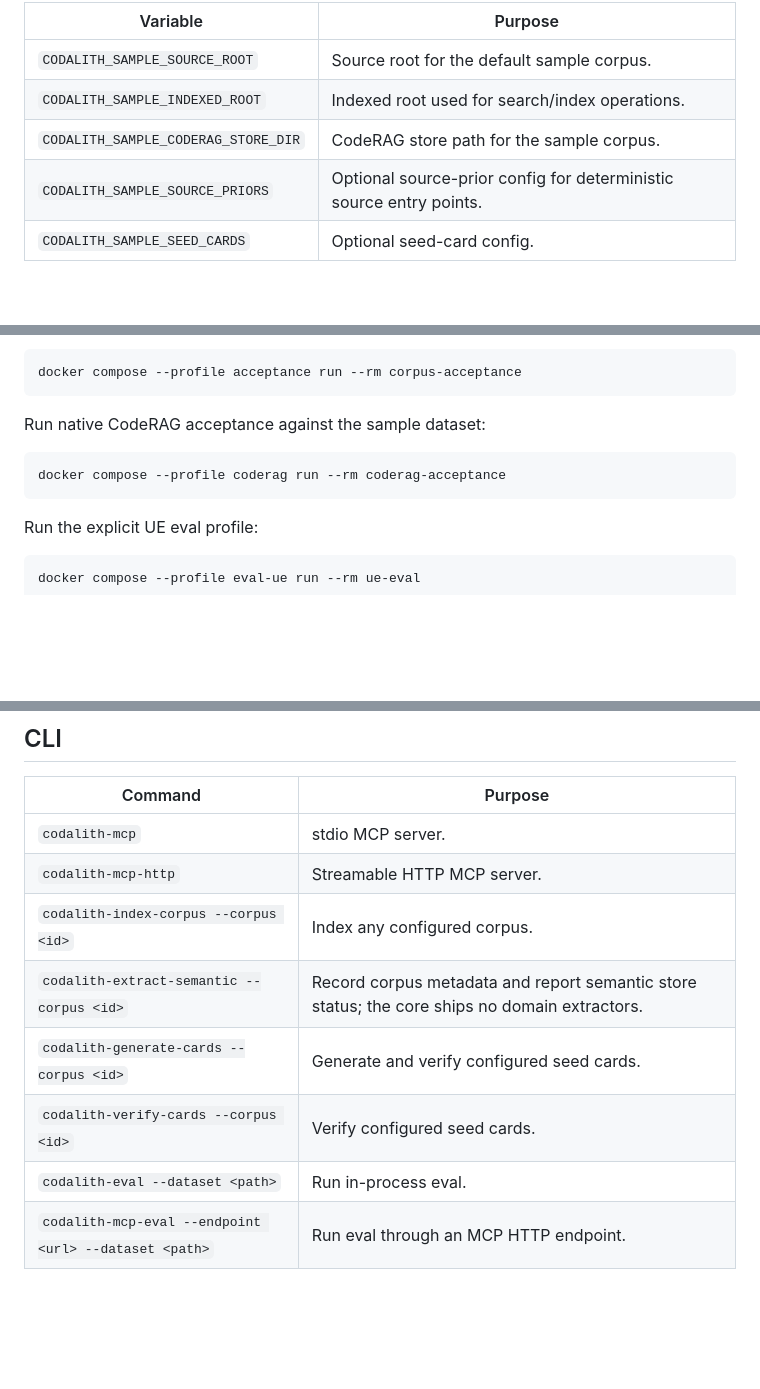
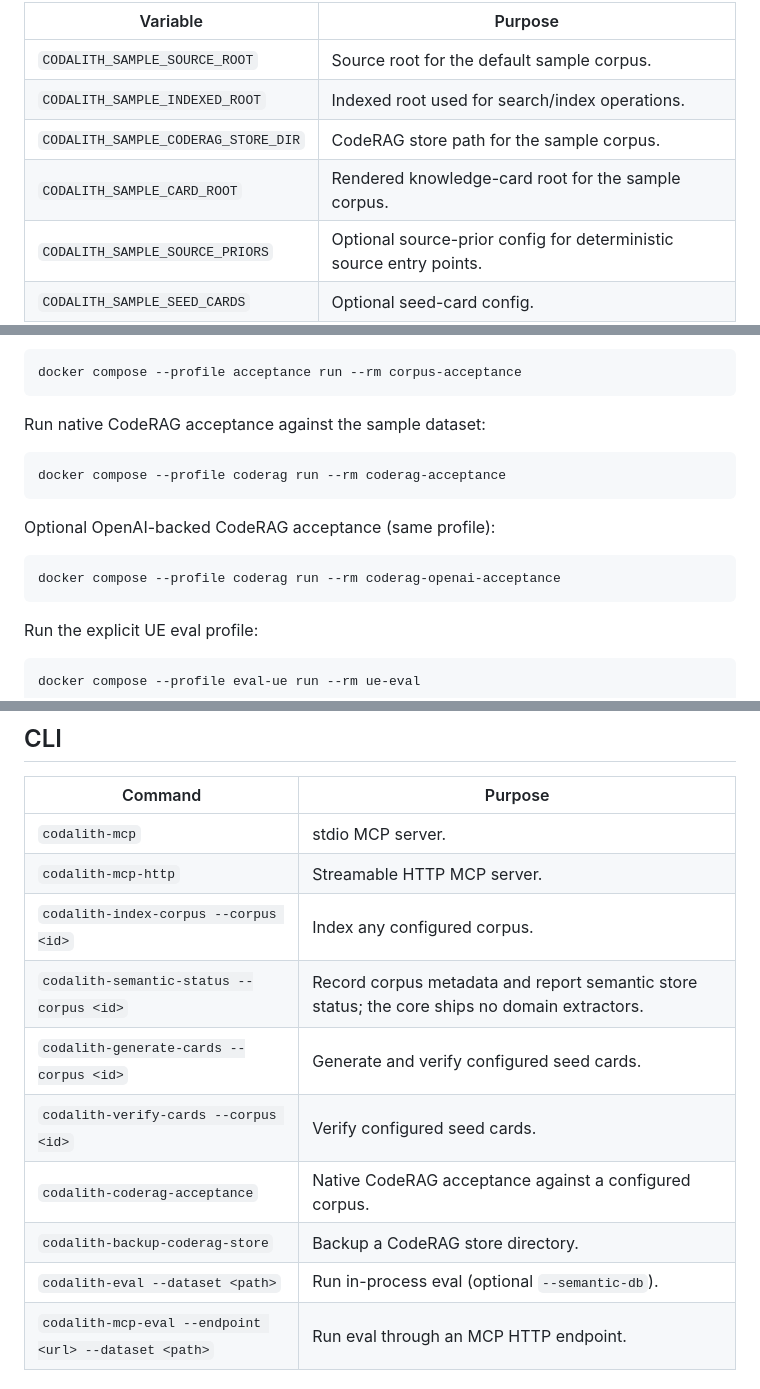
Before and after one commit to cyber-tao/Codalith, a Markdown page: README.md, 3 parts joined by grey strips. Drawn GitHub-style; blank space fills up the shorter version.

````diff
--- a/README.md
+++ b/README.md
@@ -62,6 +62,7 @@ Common variables:
 | `CODALITH_SAMPLE_SOURCE_ROOT` | Source root for the default sample corpus. |
 | `CODALITH_SAMPLE_INDEXED_ROOT` | Indexed root used for search/index operations. |
 | `CODALITH_SAMPLE_CODERAG_STORE_DIR` | CodeRAG store path for the sample corpus. |
+| `CODALITH_SAMPLE_CARD_ROOT` | Rendered knowledge-card root for the sample corpus. |
 | `CODALITH_SAMPLE_SOURCE_PRIORS` | Optional source-prior config for deterministic source entry points. |
 | `CODALITH_SAMPLE_SEED_CARDS` | Optional seed-card config. |
 | `CODALITH_SCOPES` | Explicit scope override; empty grants base scopes plus registry access scopes. |
@@ -93,6 +94,12 @@ Run native CodeRAG acceptance against the sample dataset:
 docker compose --profile coderag run --rm coderag-acceptance
 ```
 
+Optional OpenAI-backed CodeRAG acceptance (same profile):
+
+```bash
+docker compose --profile coderag run --rm coderag-openai-acceptance
+```
+
 Run the explicit UE eval profile:
 
 ```bash
@@ -108,10 +115,12 @@ The UE profile uses `eval/configs/ue_5_7_4_registry.json`, `eval/configs/ue_sour
 | `codalith-mcp` | stdio MCP server. |
 | `codalith-mcp-http` | Streamable HTTP MCP server. |
 | `codalith-index-corpus --corpus <id>` | Index any configured corpus. |
-| `codalith-extract-semantic --corpus <id>` | Record corpus metadata and report semantic store status; the core ships no domain extractors. |
+| `codalith-semantic-status --corpus <id>` | Record corpus metadata and report semantic store status; the core ships no domain extractors. |
 | `codalith-generate-cards --corpus <id>` | Generate and verify configured seed cards. |
 | `codalith-verify-cards --corpus <id>` | Verify configured seed cards. |
-| `codalith-eval --dataset <path>` | Run in-process eval. |
+| `codalith-coderag-acceptance` | Native CodeRAG acceptance against a configured corpus. |
+| `codalith-backup-coderag-store` | Backup a CodeRAG store directory. |
+| `codalith-eval --dataset <path>` | Run in-process eval (optional `--semantic-db`). |
 | `codalith-mcp-eval --endpoint <url> --dataset <path>` | Run eval through an MCP HTTP endpoint. |
 
 ## Validation
````
Also changed, not shown: CLAUDE.md (+9 -6 lines), README.zh-CN.md (+11 -2 lines).
